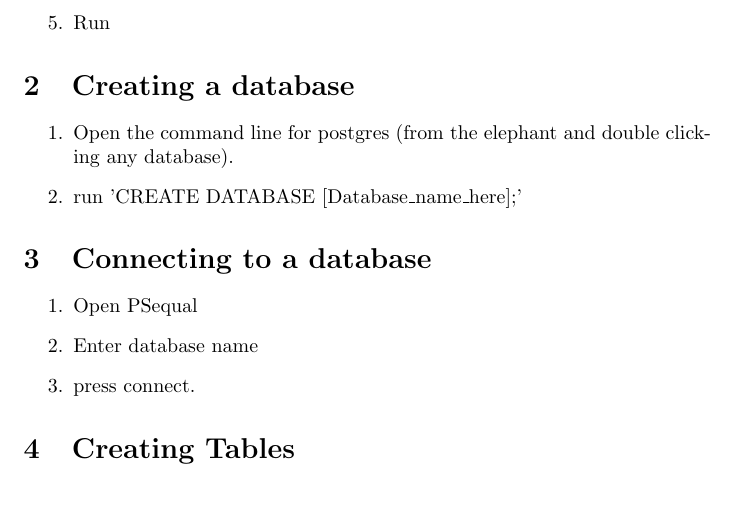
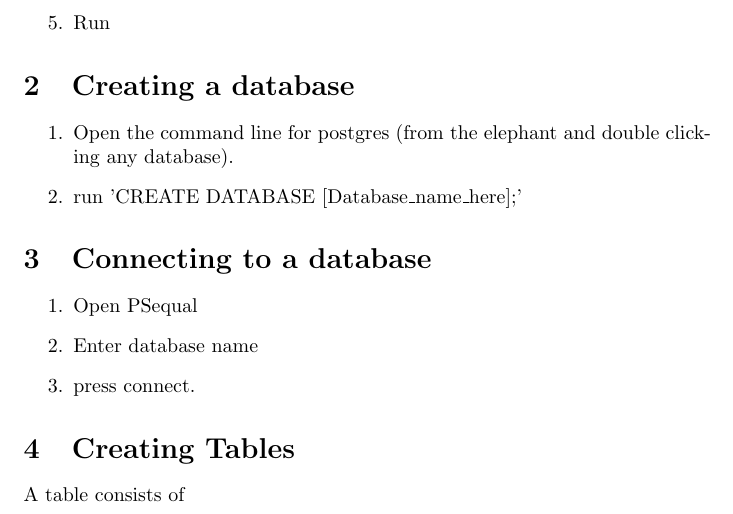
Before and after one commit to BenGavan/Notes, a LaTeX paper (PostgreSQL/template_Article.tex): part of page 2 of 2, cut so that both start at the same text. Compiled offline with pdfLaTeX.

Commit message:
Adds PostgreSQL initial notes

```diff
--- a/PostgreSQL/template_Article.tex
+++ b/PostgreSQL/template_Article.tex
@@ -67,5 +67,6 @@ To install the GUI
 \end{enumerate}
 
 \section{Creating Tables}
+A table consists of
 
 \end{document}
```
